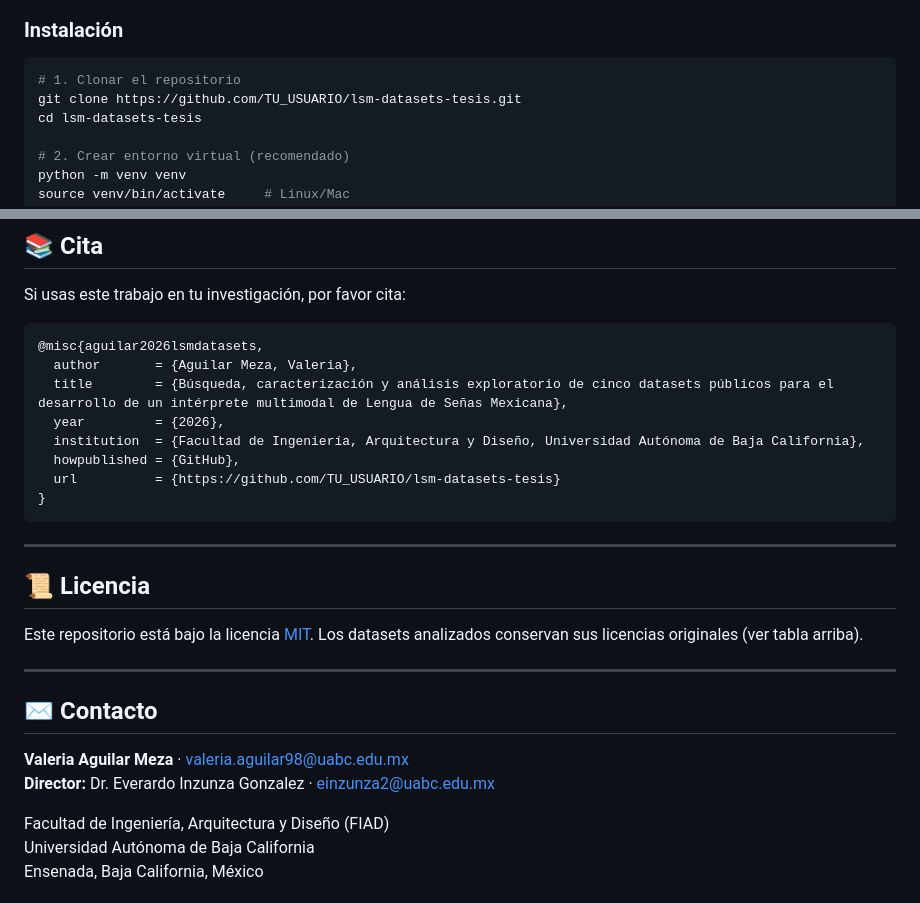
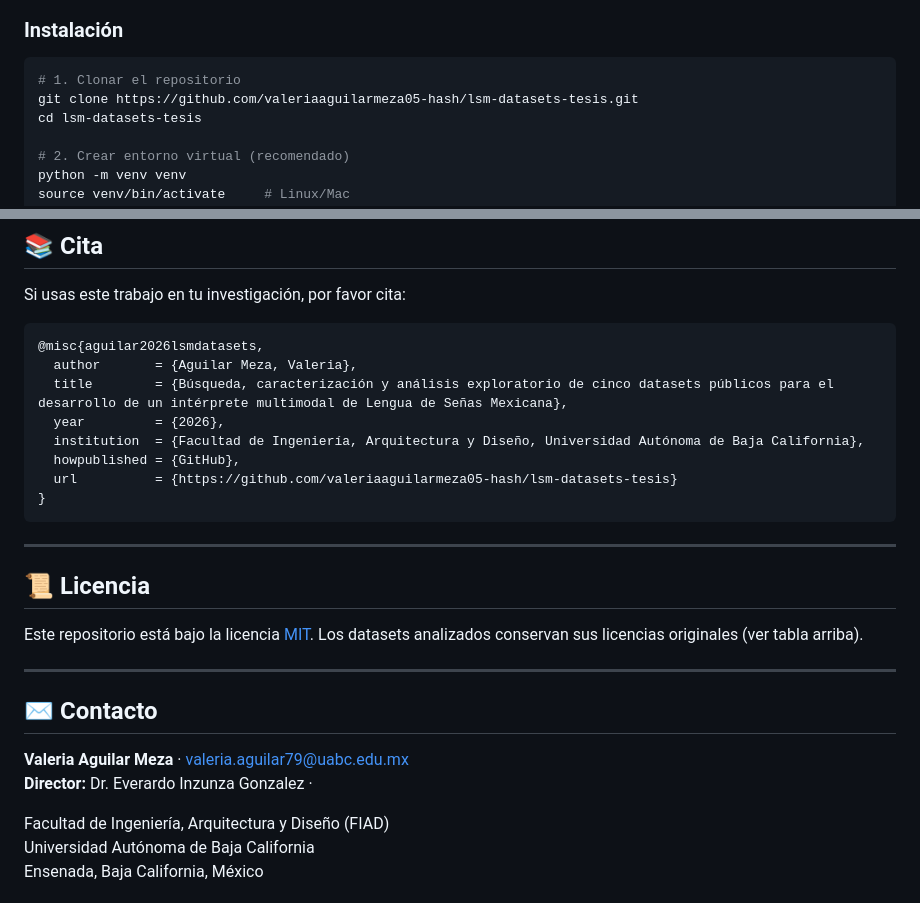
Before and after one commit to valeriaaguilarmeza05-hash/lsm-datasets-tesis, a Markdown page: README.md, 2 parts joined by grey strips. Rendered like a GitHub page.

Commit message:
Update repository URL and contact email in README

````diff
--- a/README.md
+++ b/README.md
@@ -106,7 +106,7 @@ openpyxl>=3.1
 
 ```bash
 # 1. Clonar el repositorio
-git clone https://github.com/TU_USUARIO/lsm-datasets-tesis.git
+git clone https://github.com/valeriaaguilarmeza05-hash/lsm-datasets-tesis.git
 cd lsm-datasets-tesis
 
 # 2. Crear entorno virtual (recomendado)
@@ -190,7 +190,7 @@ Si usas este trabajo en tu investigación, por favor cita:
   year         = {2026},
   institution  = {Facultad de Ingeniería, Arquitectura y Diseño, Universidad Autónoma de Baja California},
   howpublished = {GitHub},
-  url          = {https://github.com/TU_USUARIO/lsm-datasets-tesis}
+  url          = {https://github.com/valeriaaguilarmeza05-hash/lsm-datasets-tesis}
 }
 ```
 
@@ -204,8 +204,8 @@ Este repositorio está bajo la licencia [MIT](LICENSE). Los datasets analizados
 
 ## ✉️ Contacto
 
-**Valeria Aguilar Meza** · valeria.aguilar98@uabc.edu.mx
-**Director:** Dr. Everardo Inzunza Gonzalez · einzunza2@uabc.edu.mx
+**Valeria Aguilar Meza** · valeria.aguilar79@uabc.edu.mx
+**Director:** Dr. Everardo Inzunza Gonzalez ·
 
 Facultad de Ingeniería, Arquitectura y Diseño (FIAD)
 Universidad Autónoma de Baja California
````
